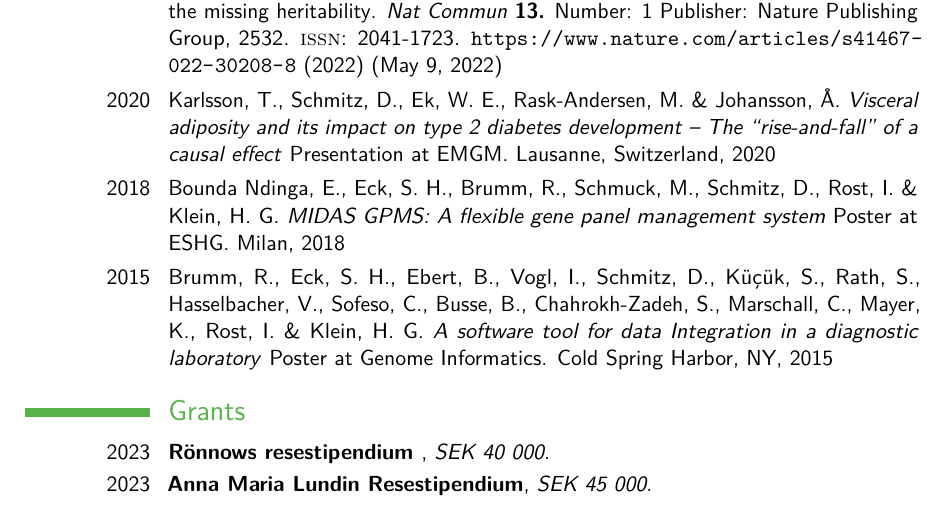
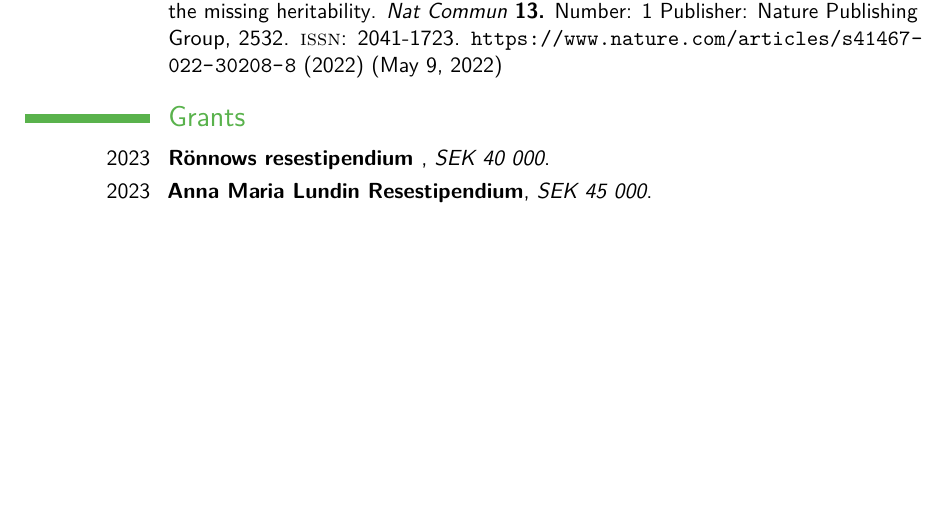
Before and after one commit to Schmytzi/cv, a LaTeX CV (cv.tex): part of page 2 of 3 before the commit and part of page 2 of 2 after it, cut so that both start at the same text, the shorter picture padded with empty space. Compiled offline with pdfLaTeX.

Commit message:
Removed posters

```diff
--- a/cv.tex
+++ b/cv.tex
@@ -120,9 +120,6 @@
 	\cvitem{2022}{\fullcite{johansson2022}}
 	\cvitem{2021}{\fullcite{Schmitz2021}}
 	\cvitem{2021}{\fullcite{kierczak2022}}
-	\cvitem{2020}{\fullcite{vat}}
-	\cvitem{2018}{\fullcite{gpms}}
-	\cvitem{2015}{\fullcite{midas}}
 
 	\section{Grants}
 	\cventry{2023}{Rönnows resestipendium }{SEK 40 000}{}{}{}
```
